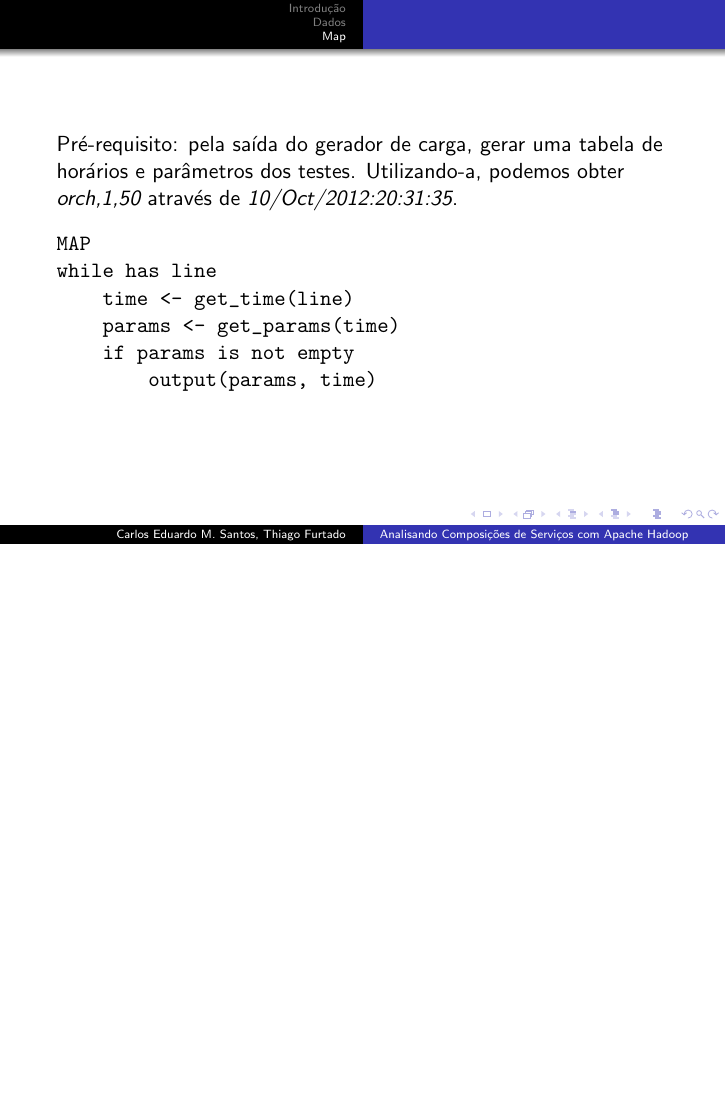
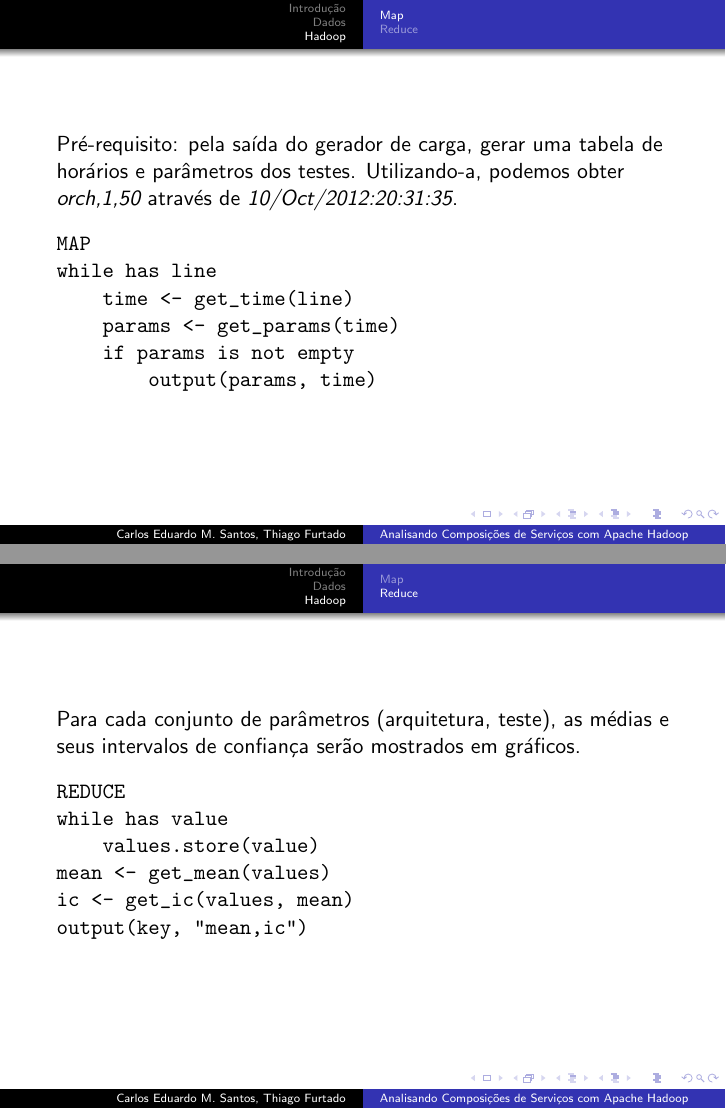
Before and after one commit to cemsbr/tla, LaTeX slides (talk/talk.tex): page 8 of 8 before the commit and pages 8 and 9 of 9 after it, the two joined at a grey line, the shorter picture padded with empty space. Compiled offline with pdfLaTeX.

Commit message:
Reduce. Talk finished.

```diff
--- a/talk/talk.tex
+++ b/talk/talk.tex
@@ -106,4 +107,18 @@ while has line
 \end{verbatim}
 \end{frame}
 
+\subsection{Reduce}
+\begin{frame}[fragile]
+Para cada conjunto de parâmetros (arquitetura, teste), as médias e seus intervalos de confiança serão mostrados em gráficos.
+
+\begin{verbatim}
+REDUCE
+while has value
+    values.store(value)
+mean <- get_mean(values)
+ic <- get_ic(values, mean)
+output(key, "mean,ic")
+\end{verbatim}
+\end{frame}
+
 \end{document}
```
Also changed, not shown: talk/talk.tex (3 more changed lines).
